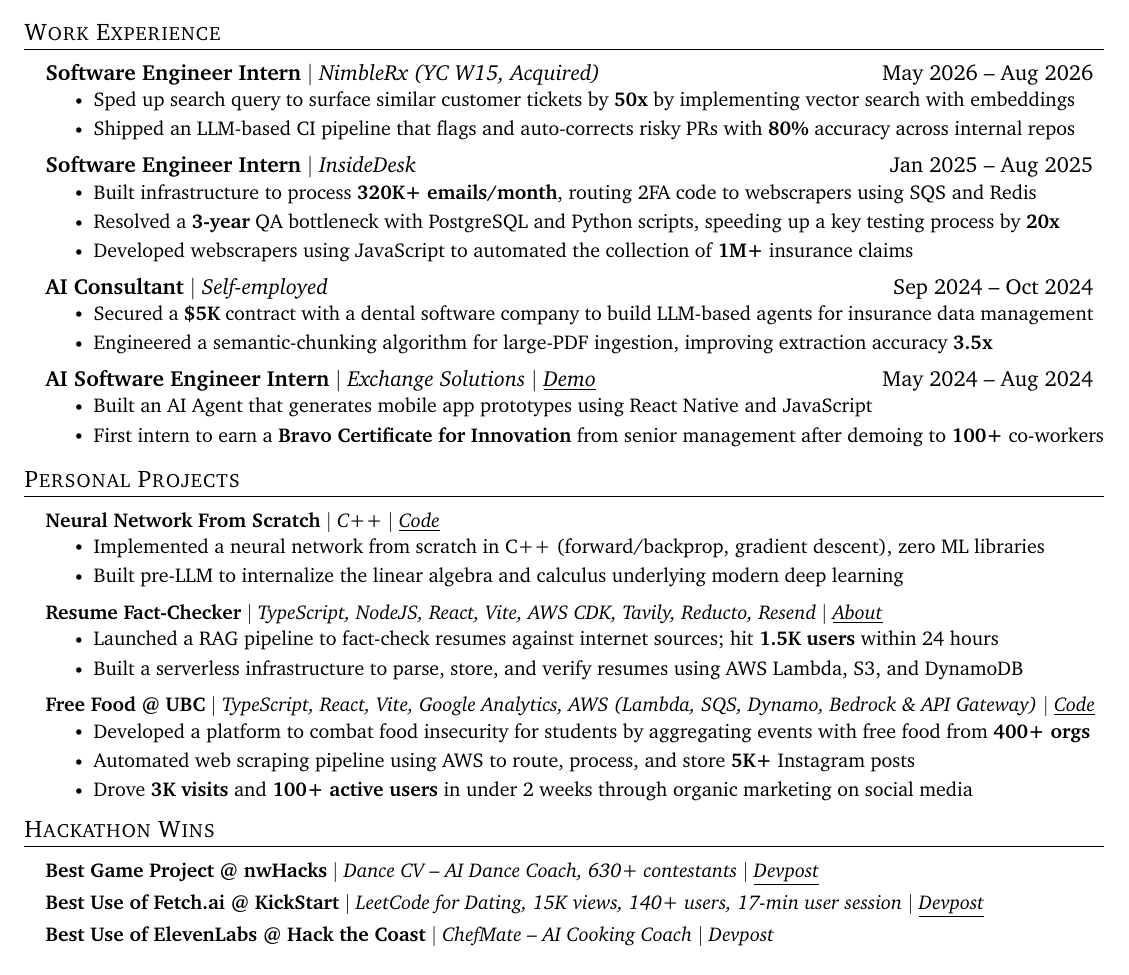
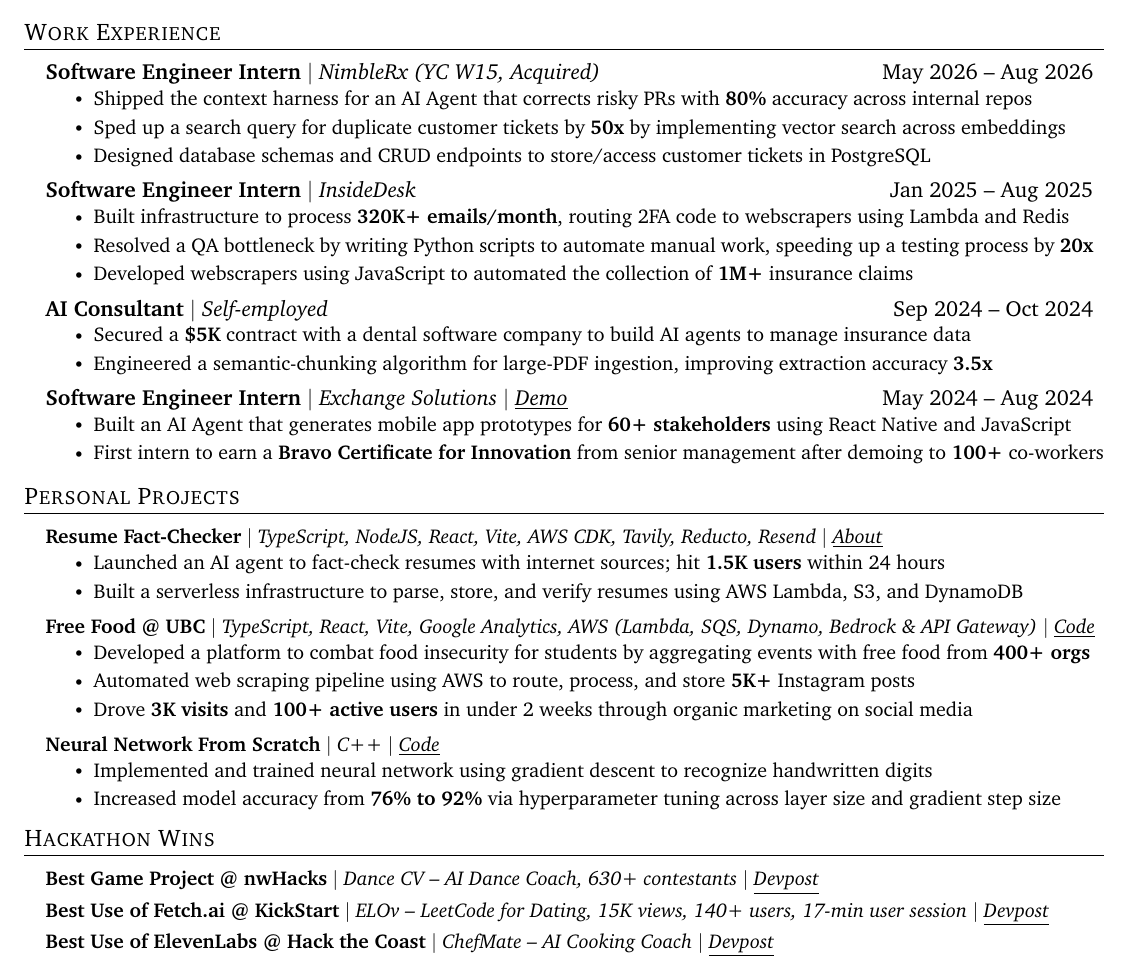
Before and after one commit to douglasichen/resume, a LaTeX CV (resumes/quant-resume.tex): part of the page, cut so that both start at the same text. Compiled offline with pdfLaTeX.

Commit message:
quant-resume: revise work/project bullets, swap Neural Net for Free Food ordering
Reword NimbleRx/InsideDesk/AI Consultant/Exchange Solutions bullets, add a DB
schema bullet, reorder Personal Projects, and add metrics to Neural Network
From Scratch and Hackathon Wins entries.

```diff
--- a/resumes/quant-resume.tex
+++ b/resumes/quant-resume.tex
@@ -153,23 +153,24 @@
   \resumeSubHeadingListStart
     \resumeSubheadingB{Software Engineer Intern}{May 2026 -- Aug 2026}{NimbleRx (YC W15, Acquired)}
       \resumeItemListStart
-        \resumeItem{Sped up search query to surface similar customer tickets by \textbf{50x} by implementing vector search with embeddings}
-        \resumeItem{Shipped an LLM-based CI pipeline that flags and auto-corrects risky PRs with \textbf{80\%} accuracy across internal repos}
+        \resumeItem{Shipped the context harness for an AI Agent that corrects risky PRs with \textbf{80\%} accuracy across internal repos}
+        \resumeItem{Sped up a search query for duplicate customer tickets by \textbf{50x} by implementing vector search across embeddings}
+        \resumeItem{Designed database schemas and CRUD endpoints to store/access customer tickets in PostgreSQL}
       \resumeItemListEnd
     \resumeSubheadingB{Software Engineer Intern}{Jan 2025 -- Aug 2025}{InsideDesk}
       \resumeItemListStart
-        \resumeItem{Built infrastructure to process \textbf{320K+ emails/month}, routing 2FA code to webscrapers using SQS and Redis}
-        \resumeItem{Resolved a \textbf{3-year} QA bottleneck with PostgreSQL and Python scripts, speeding up a key testing process by \textbf{20x}}
+        \resumeItem{Built infrastructure to process \textbf{320K+ emails/month}, routing 2FA code to webscrapers using Lambda and Redis}
+        \resumeItem{Resolved a QA bottleneck by writing Python scripts to automate manual work, speeding up a testing process by \textbf{20x}}
         \resumeItem{Developed webscrapers using JavaScript to automated the collection of \textbf{1M+} insurance claims}
       \resumeItemListEnd
     \resumeSubheadingB{AI Consultant}{Sep 2024 -- Oct 2024}{Self-employed}
       \resumeItemListStart
-        \resumeItem{Secured a \textbf{\$5K} contract with a dental software company to build LLM-based agents for insurance data management}
+        \resumeItem{Secured a \textbf{\$5K} contract with a dental software company to build AI agents to manage insurance data}
         \resumeItem{Engineered a semantic-chunking algorithm for large-PDF ingestion, improving extraction accuracy \textbf{3.5x}}
       \resumeItemListEnd
-    \resumeSubheadingB{AI Software Engineer Intern}{May 2024 -- Aug 2024}{Exchange Solutions $|$ \underline{\href{https://www.youtube.com/watch?v=mMaEmro4iEw}{Demo}}}
+    \resumeSubheadingB{Software Engineer Intern}{May 2024 -- Aug 2024}{Exchange Solutions $|$ \underline{\href{https://www.youtube.com/watch?v=mMaEmro4iEw}{Demo}}}
       \resumeItemListStart
-        \resumeItem{Built an AI Agent that generates mobile app prototypes using React Native and JavaScript}
+        \resumeItem{Built an AI Agent that generates mobile app prototypes for \textbf{60+ stakeholders} using React Native and JavaScript}
         \resumeItem{First intern to earn a \textbf{Bravo Certificate for Innovation} from senior management after demoing to \textbf{100+} co-workers}
       \resumeItemListEnd\vspace{-10pt}
   \resumeSubHeadingListEnd
@@ -177,15 +178,9 @@
 \section{Personal Projects}
   \resumeSubHeadingListStart
         \resumeProjectHeading
-          {\textbf{Neural Network From Scratch} $|$ \emph{C++ $|$ \href{https://github.com/douglasichen/Neural-Network-From-Scratch}{{\underline{Code}}}}}{}
-      \resumeItemListStart
-        \resumeItem{Implemented a neural network from scratch in C++ (forward/backprop, gradient descent), zero ML libraries}
-        \resumeItem{Built pre-LLM to internalize the linear algebra and calculus underlying modern deep learning}
-      \resumeItemListEnd
-        \resumeProjectHeading
           {\textbf{Resume Fact-Checker} $|$ \emph{TypeScript, NodeJS, React, Vite, AWS CDK, Tavily, Reducto, Resend $|$ \href{https://www.linkedin.com/feed/update/urn:li:activity:7424145830577729536/}{{\underline{About}}}}}{}
       \resumeItemListStart
-        \resumeItem{Launched a RAG pipeline to fact-check resumes against internet sources; hit \textbf{1.5K users} within 24 hours}
+        \resumeItem{Launched an AI agent to fact-check resumes with internet sources; hit \textbf{1.5K users} within 24 hours}
         \resumeItem{Built a serverless infrastructure to parse, store, and verify resumes using AWS Lambda, S3, and DynamoDB}
       \resumeItemListEnd
         \resumeProjectHeading
@@ -195,6 +190,12 @@
         \resumeItem{Automated web scraping pipeline using AWS to route, process, and store \textbf{5K+} Instagram posts}
         \resumeItem{Drove \textbf{3K visits} and \textbf{100+ active users} in under 2 weeks through organic marketing on social media}
       \resumeItemListEnd
+        \resumeProjectHeading
+          {\textbf{Neural Network From Scratch} $|$ \emph{C++ $|$ \href{https://github.com/douglasichen/Neural-Network-From-Scratch}{{\underline{Code}}}}}{}
+      \resumeItemListStart
+        \resumeItem{Implemented and trained neural network using gradient descent to recognize handwritten digits}
+        \resumeItem{Increased model accuracy from \textbf{76\% to 92\%} via hyperparameter tuning across layer size and gradient step size}
+      \resumeItemListEnd
   \resumeSubHeadingListEnd
 
 \section{Hackathon Wins}
@@ -202,7 +203,7 @@
         \resumeProjectHeading
           {\textbf{Best Game Project @ nwHacks} $|$ \emph{Dance CV -- AI Dance Coach, 630+ contestants $|$ \href{https://devpost.com/software/dance-cv}{{\underline{Devpost}}}}}{}
         \resumeProjectHeading
-          {\textbf{Best Use of Fetch.ai @ KickStart} $|$ \emph{LeetCode for Dating, 15K views, 140+ users, 17-min user session $|$ \href{https://devpost.com/software/elov}{{\underline{Devpost}}}}}{}
+          {\textbf{Best Use of Fetch.ai @ KickStart} $|$ \emph{ELOv -- LeetCode for Dating, 15K views, 140+ users, 17-min user session $|$ \href{https://devpost.com/software/elov}{{\underline{Devpost}}}}}{}
         \resumeProjectHeading
           {\textbf{Best Use of ElevenLabs @ Hack the Coast} $|$ \emph{ChefMate -- AI Cooking Coach $|$ \href{https://devpost.com/software/chefmate-j0mh5d}{{\underline{Devpost}}}}}{}
       \vspace{-8pt}
```
Also changed, not shown: resumes/quant-resume.md (+14 -12 lines).
